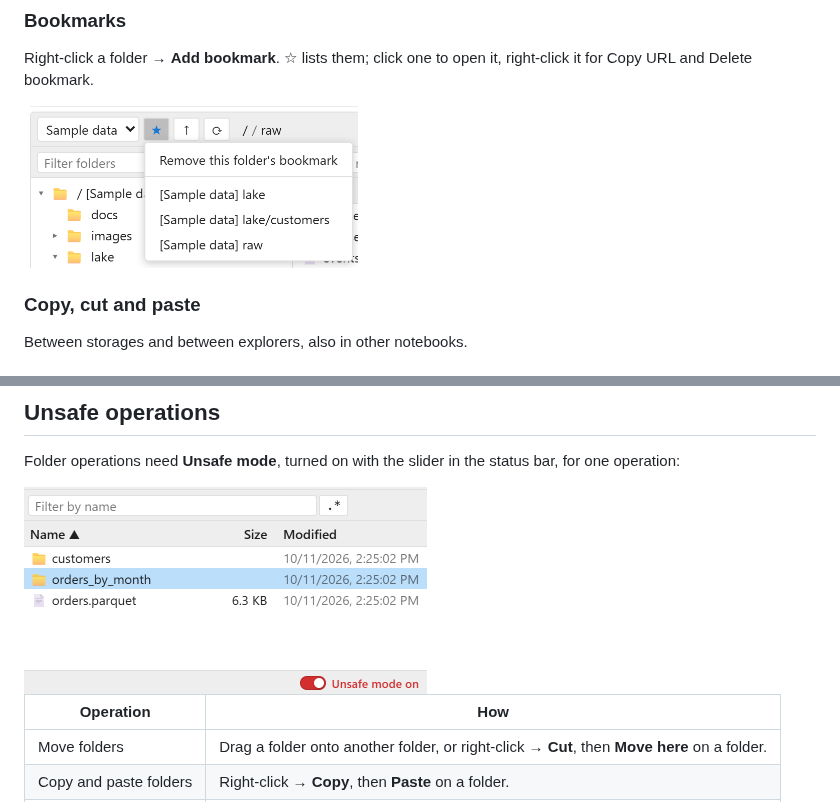
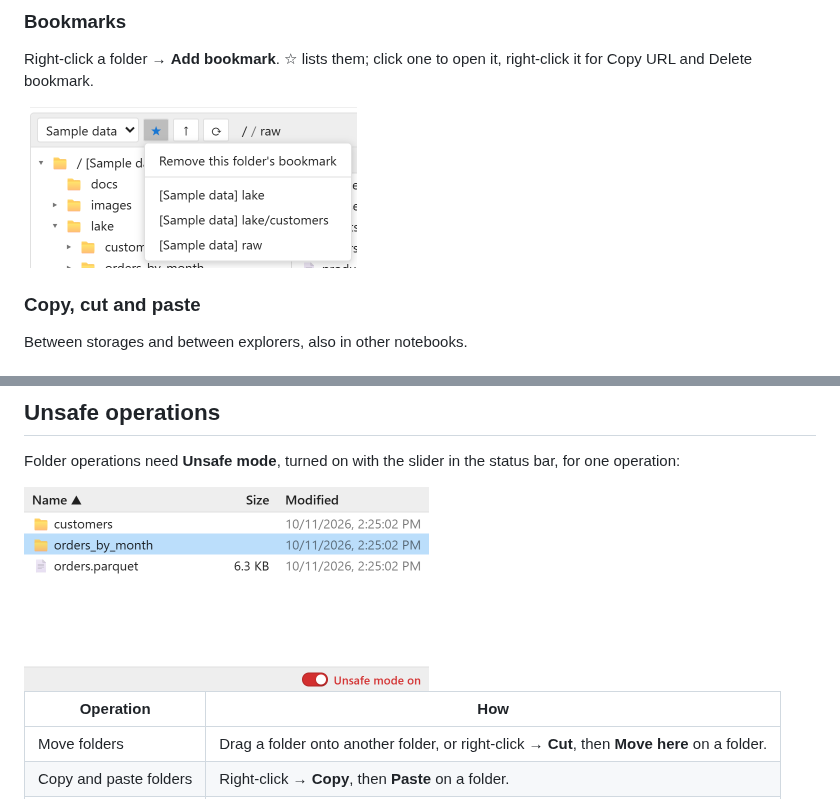
Before and after one commit to sugibuchi/jupyter-storage-explorer, a Markdown page: docs/storage-explorer.md, 2 parts joined by grey strips. Rendered like a GitHub page; pictures changed too: docs/figs/unsafe-mode.png, docs/figs/using-bookmarks.png.

```diff
--- a/docs/storage-explorer.md
+++ b/docs/storage-explorer.md
@@ -114,7 +114,7 @@ of files and folders, their total size, and the oldest and newest files.
 Right-click a folder → **Add bookmark**. ☆ lists them; click one to open it, right-click it for Copy URL and Delete
 bookmark.
 
-<img src="figs/using-bookmarks.png" width="334" alt="The bookmarks menu">
+<img src="figs/using-bookmarks.png" width="333" alt="The bookmarks menu">
 
 ### Copy, cut and paste
 
@@ -134,7 +134,7 @@ status bar.
 
 Folder operations need **Unsafe mode**, turned on with the slider in the status bar, for one operation:
 
-<img src="figs/unsafe-mode.png" width="403" alt="The Unsafe mode slider, on, at the right of the status bar">
+<img src="figs/unsafe-mode.png" width="405" alt="The Unsafe mode slider, on, at the right of the status bar">
 
 | Operation              | How                                                                                          |
 |------------------------|----------------------------------------------------------------------------------------------|
```
Also changed, not shown: other parts of docs/storage-explorer.md (+3 -3 lines), CLAUDE.md (+3 -2 lines), README.md (+1 -1 lines), docs/figs/storage-explorer.png, docs/figs/using-browse.png, docs/figs/using-filter.png, docs/figs/using-preview.png, 3 other files.
